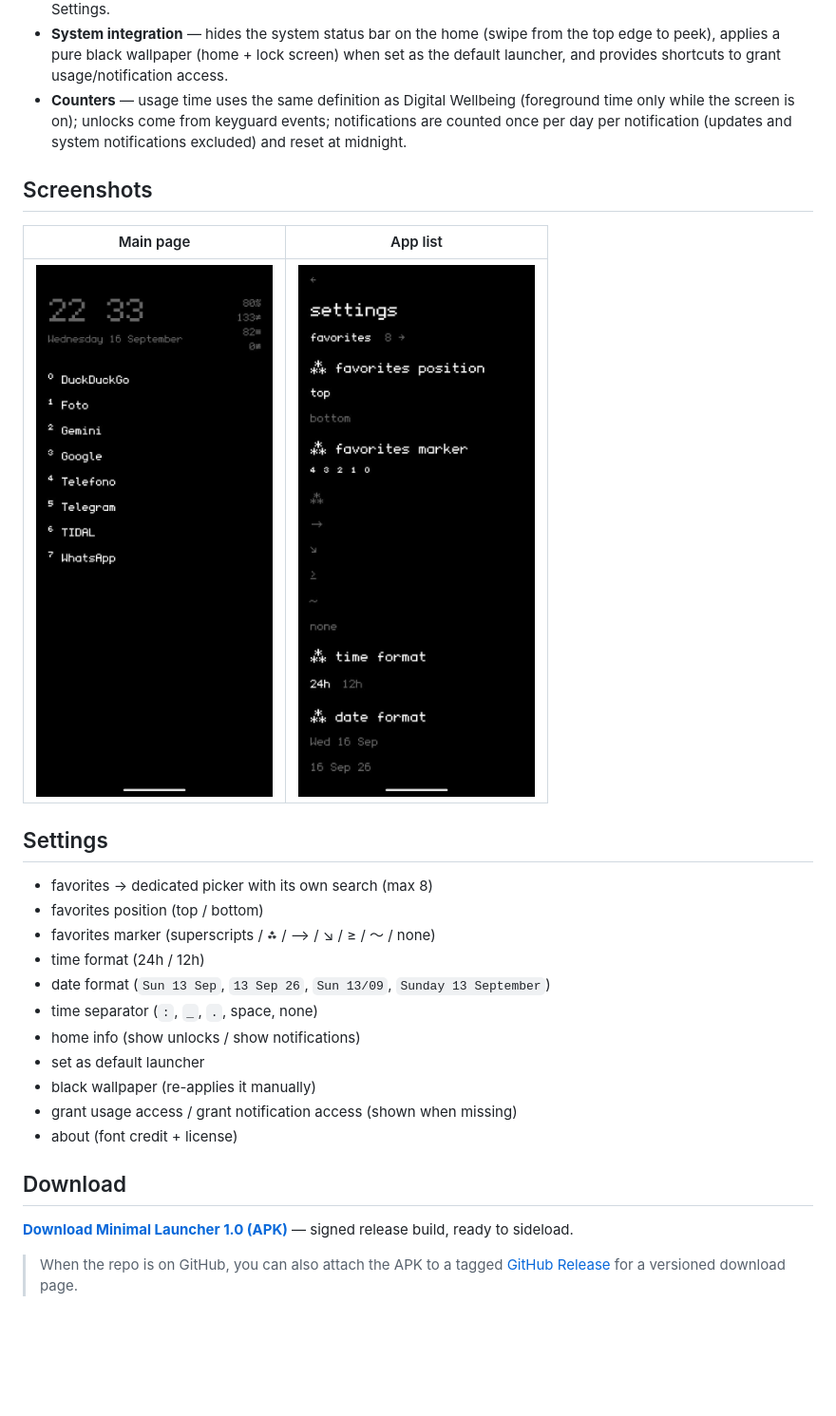
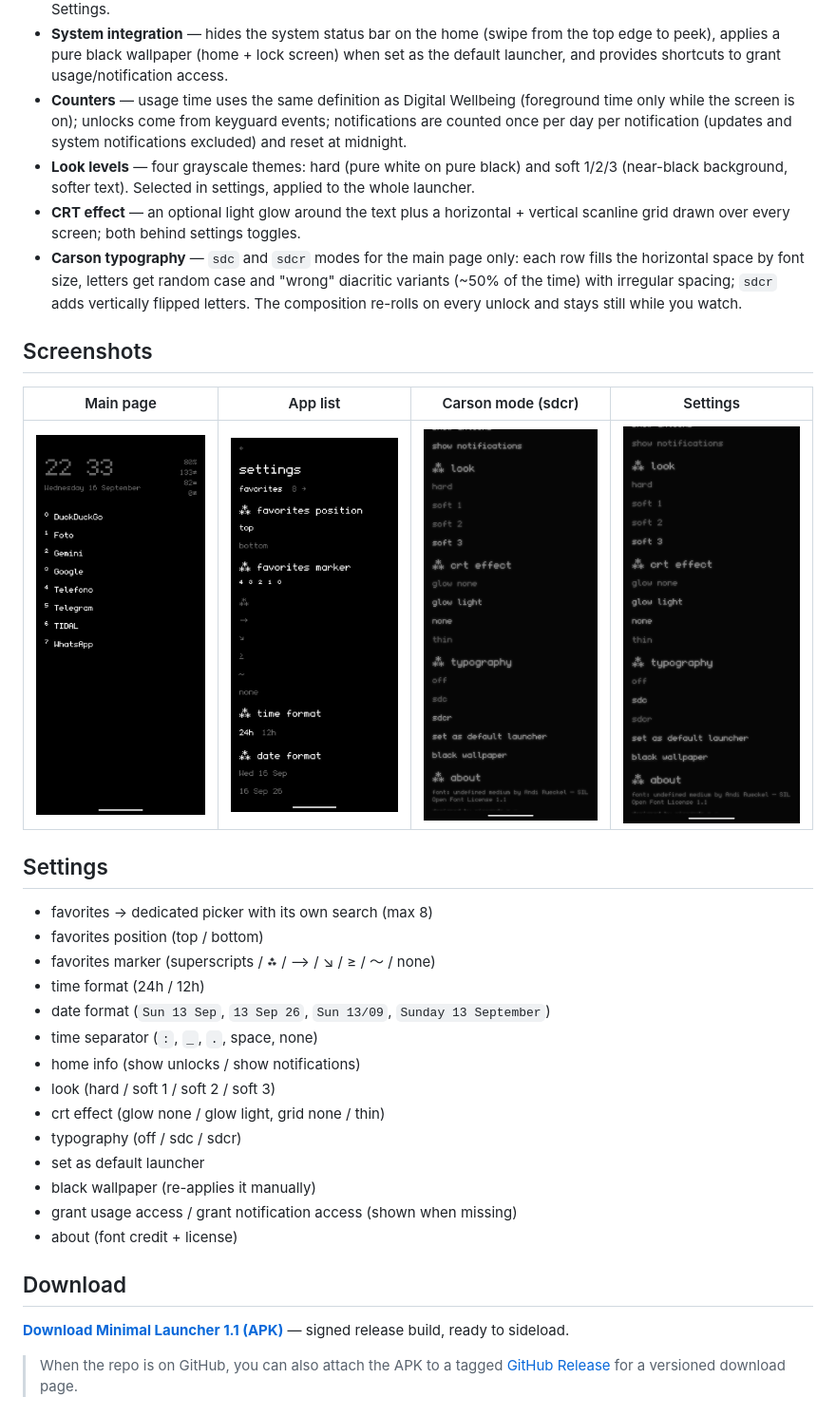
Before and after one commit to imriccardop/minimal-launcher-monospace, a Markdown page: readme.md, the part around the change. Shown at 95% size. GitHub-like rendering; pictures changed too: screenshot/minimal_launcher_monospace_screenshot2.jpg (added), screenshot/minimal_launcher_monospace_screenshot3.jpg (added); blank space fills up the shorter version.

Commit message:
Release 1.1: docs, screenshots and APK
README updated with the new features and settings, screenshots of the
Carson mode and the settings screen, signed 1.1 APK (the 1.0 APK stays
in git history).

Co-Authored-By: Claude Code <noreply@anthropic.com>

```diff
--- a/readme.md
+++ b/readme.md
@@ -11,12 +11,15 @@ A text-only Android launcher: white text on pure black, pixel monospace font, no
 - **Gestures on the main page** — swipe left → Phone, swipe right → Camera, long-press on empty space → Settings.
 - **System integration** — hides the system status bar on the home (swipe from the top edge to peek), applies a pure black wallpaper (home + lock screen) when set as the default launcher, and provides shortcuts to grant usage/notification access.
 - **Counters** — usage time uses the same definition as Digital Wellbeing (foreground time only while the screen is on); unlocks come from keyguard events; notifications are counted once per day per notification (updates and system notifications excluded) and reset at midnight.
+- **Look levels** — four grayscale themes: hard (pure white on pure black) and soft 1/2/3 (near-black background, softer text). Selected in settings, applied to the whole launcher.
+- **CRT effect** — an optional light glow around the text plus a horizontal + vertical scanline grid drawn over every screen; both behind settings toggles.
+- **Carson typography** — `sdc` and `sdcr` modes for the main page only: each row fills the horizontal space by font size, letters get random case and "wrong" diacritic variants (~50% of the time) with irregular spacing; `sdcr` adds vertically flipped letters. The composition re-rolls on every unlock and stays still while you watch.
 
 ## Screenshots
 
-| Main page | App list |
-|---|---|
-| <img src="screenshot/minimal_launcher_monospace_screenshot0.jpg" width="280" alt="main page"> | <img src="screenshot/minimal_launcher_monospace_screenshot1.jpg" width="280" alt="app list"> |
+| Main page | App list | Carson mode (sdcr) | Settings |
+|---|---|---|---|
+| <img src="screenshot/minimal_launcher_monospace_screenshot0.jpg" width="280" alt="main page"> | <img src="screenshot/minimal_launcher_monospace_screenshot1.jpg" width="280" alt="app list"> | <img src="screenshot/minimal_launcher_monospace_screenshot2.jpg" width="280" alt="carson mode"> | <img src="screenshot/minimal_launcher_monospace_screenshot3.jpg" width="280" alt="settings"> |
 
 ## Settings
 
@@ -27,6 +30,9 @@ A text-only Android launcher: white text on pure black, pixel monospace font, no
 - date format (`Sun 13 Sep`, `13 Sep 26`, `Sun 13/09`, `Sunday 13 September`)
 - time separator (`:`, `_`, `.`, space, none)
 - home info (show unlocks / show notifications)
+- look (hard / soft 1 / soft 2 / soft 3)
+- crt effect (glow none / glow light, grid none / thin)
+- typography (off / sdc / sdcr)
 - set as default launcher
 - black wallpaper (re-applies it manually)
 - grant usage access / grant notification access (shown when missing)
@@ -34,7 +40,7 @@ A text-only Android launcher: white text on pure black, pixel monospace font, no
 
 ## Download
 
-**[Download Minimal Launcher 1.0 (APK)](releases/MinimalLauncher-1.0.apk)** — signed release build, ready to sideload.
+**[Download Minimal Launcher 1.1 (APK)](releases/MinimalLauncher-1.1.apk)** — signed release build, ready to sideload.
 
 > When the repo is on GitHub, you can also attach the APK to a tagged
 > [GitHub Release](https://docs.github.com/en/repositories/releasing-projects-on-github/about-releases)
```
Also changed, not shown: 2 other files.
